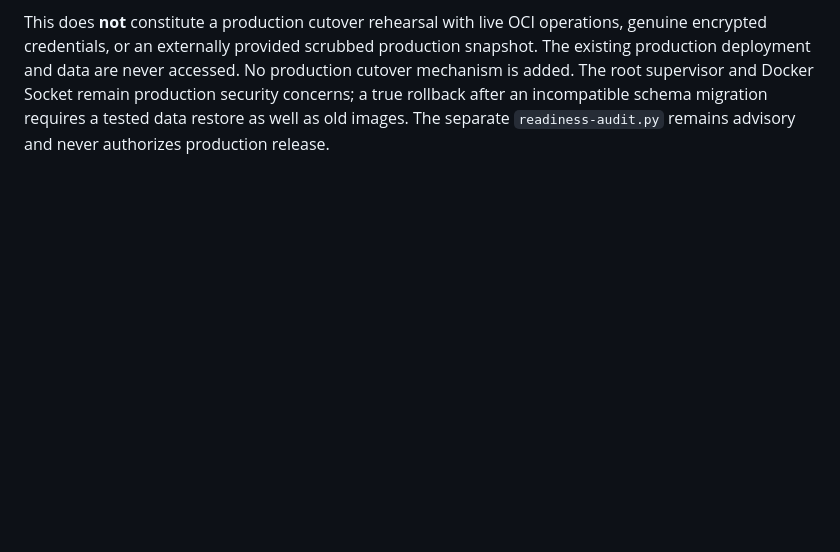
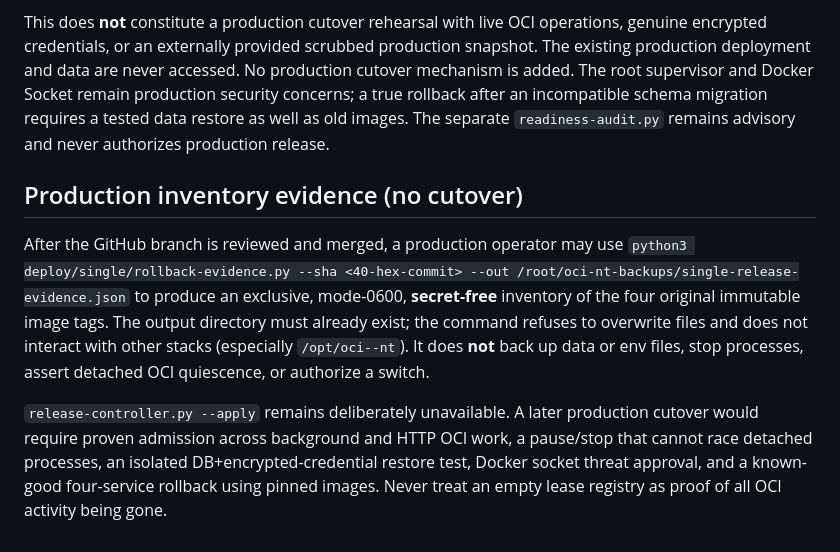
Before and after one commit to NoahTing55/OCI-Noah, a Markdown page: deploy/single/README.md, the part around the change. Rendered like a GitHub page; blank space fills up the shorter version.

Commit message:
docs: define exact read-only inventory workflow and unresolved production gates

```diff
--- a/deploy/single/README.md
+++ b/deploy/single/README.md
@@ -68,3 +68,20 @@ Docker Socket remain production security concerns; a true rollback after an
 incompatible schema migration requires a tested data restore as well as old
 images. The separate `readiness-audit.py` remains advisory and never
 authorizes production release.
+
+## Production inventory evidence (no cutover)
+
+After the GitHub branch is reviewed and merged, a production operator may use
+`python3 deploy/single/rollback-evidence.py --sha <40-hex-commit> --out /root/oci-nt-backups/single-release-evidence.json`
+to produce an exclusive, mode-0600, **secret-free** inventory of the four
+original immutable image tags. The output directory must already exist;
+the command refuses to overwrite files and does not interact with other
+stacks (especially `/opt/oci--nt`). It does **not** back up data or env files,
+stop processes, assert detached OCI quiescence, or authorize a switch.
+
+`release-controller.py --apply` remains deliberately unavailable. A later
+production cutover would require proven admission across background and HTTP
+OCI work, a pause/stop that cannot race detached processes, an isolated
+DB+encrypted-credential restore test, Docker socket threat approval, and a
+known-good four-service rollback using pinned images. Never treat an empty
+lease registry as proof of all OCI activity being gone.
```
